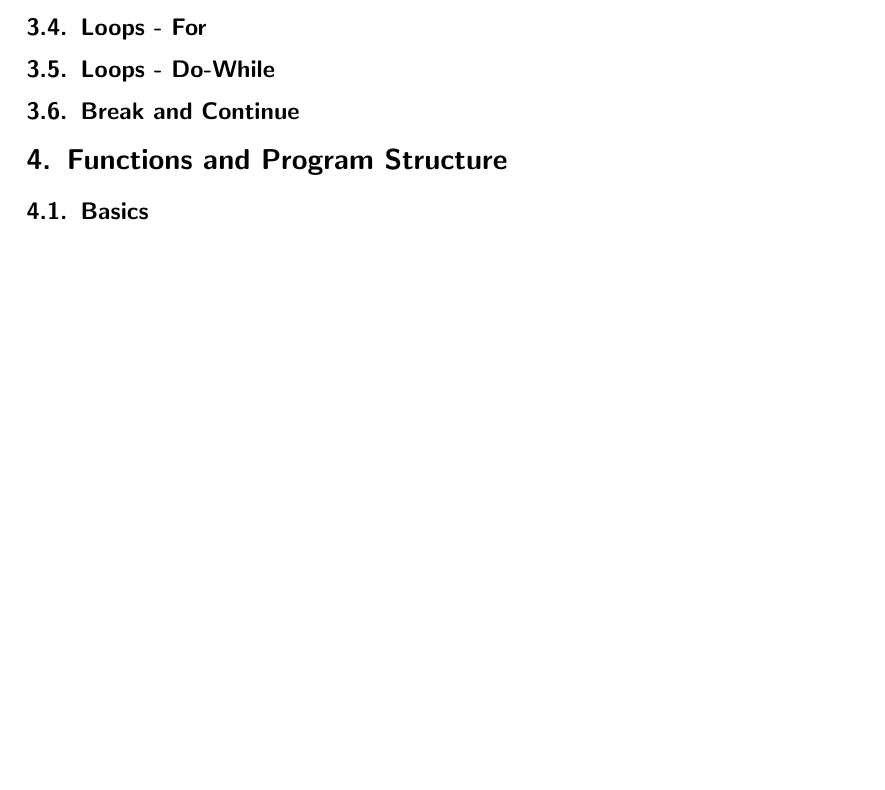
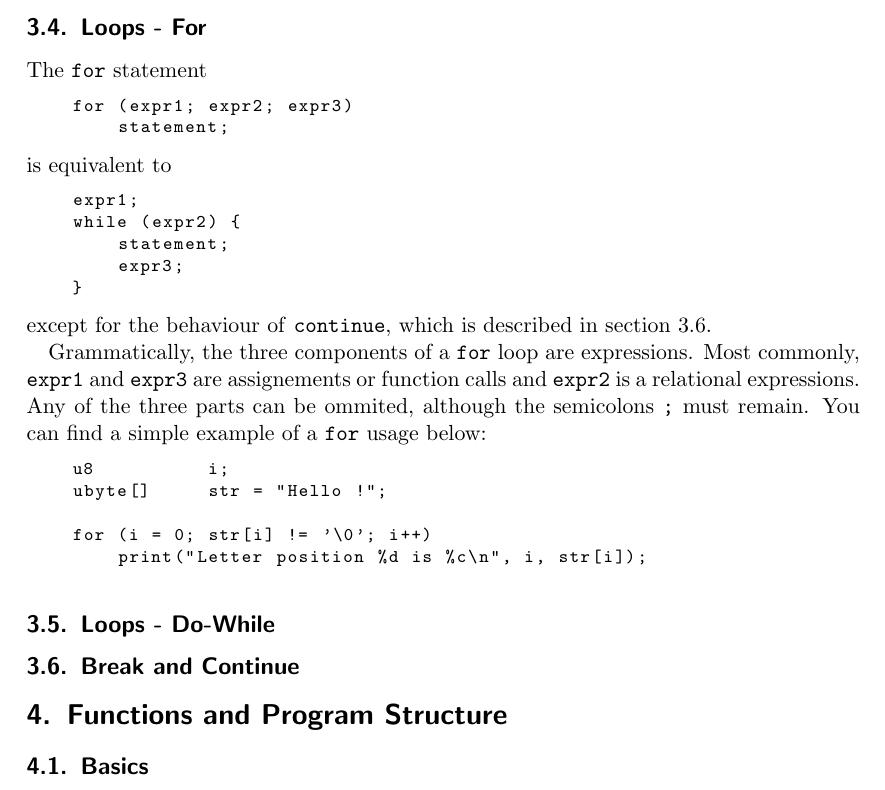
Before and after one commit to 42Workgroup/Y-asc, a LaTeX document (tex/yasc.tex): part of page 15 of 20, cut so that both start at the same text, the shorter picture padded with empty space. Compiled offline with pdfLaTeX.

Commit message:
Add(Tex): Section about for loops

```diff
--- a/tex/yasc.tex
+++ b/tex/yasc.tex
@@ -547,8 +547,37 @@ Operators & Associativity\\
             until \texttt{expression} becomes zero, at which point execution
             resumes after \texttt{statement}.
         \subsection{Loops - For}
+            The \texttt{for} statement
+            \begin{lstlisting}
+    for (expr1; expr2; expr3)
+        statement;
+            \end{lstlisting}
+            is equivalent to
+            \begin{lstlisting}
+    expr1;
+    while (expr2) {
+        statement;
+        expr3;
+    }
+            \end{lstlisting}
+            except for the behaviour of \texttt{continue}, which is described
+            in section \ref{break_n_continue}.
+
+            Grammatically, the three components of a \texttt{for} loop are
+            expressions. Most commonly, \texttt{expr1} and \texttt{expr3} are
+            assignements or function calls and \texttt{expr2} is a relational
+            expressions. Any of the three parts can be ommited, although the
+            semicolons \texttt{;} must remain. You can find a simple example
+            of a \texttt{for} usage below:
+            \begin{lstlisting}
+    u8          i;
+    ubyte[]     str = "Hello !";
+
+    for (i = 0; str[i] != '\0'; i++)
+        print("Letter position %d is %c\n", i, str[i]);
+            \end{lstlisting}
         \subsection{Loops - Do-While}
-        \subsection{Break and Continue}
+        \subsection{Break and Continue} \label{break_n_continue}
     \section{Functions and Program Structure}
         \subsection{Basics}
         \subsection{External Variables}
```
